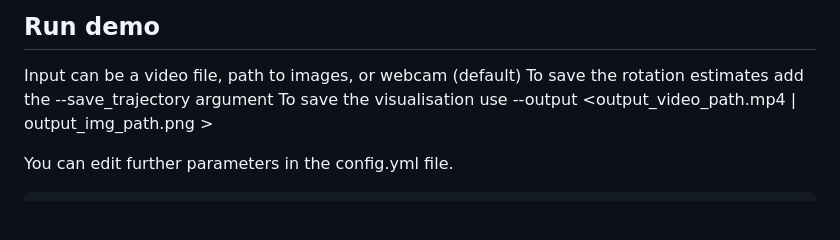
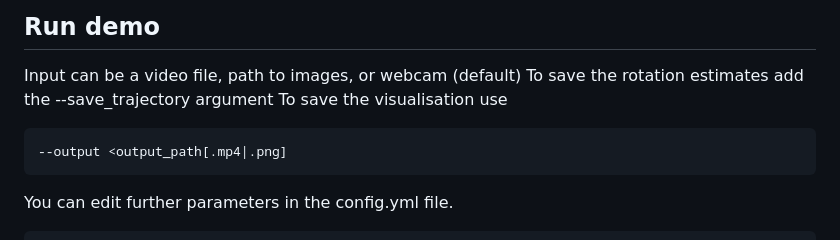
Before and after one commit to callum-rhodes/U-ARE-ME, a Markdown page: README.md, the part around the change. GitHub-like rendering; blank space fills up the shorter version.

````diff
--- a/README.md
+++ b/README.md
@@ -50,7 +50,10 @@ mv ~/Downloads/dsine_v00.pt src/checkpoints/
 ## Run demo
 Input can be a video file, path to images, or webcam (default)
 To save the rotation estimates add the --save_trajectory argument
-To save the visualisation use --output <output_video_path.mp4 | output_img_path.png >
+To save the visualisation use
+```shell
+--output <output_path[.mp4|.png]
+```
 
 You can edit further parameters in the config.yml file.
 
````
